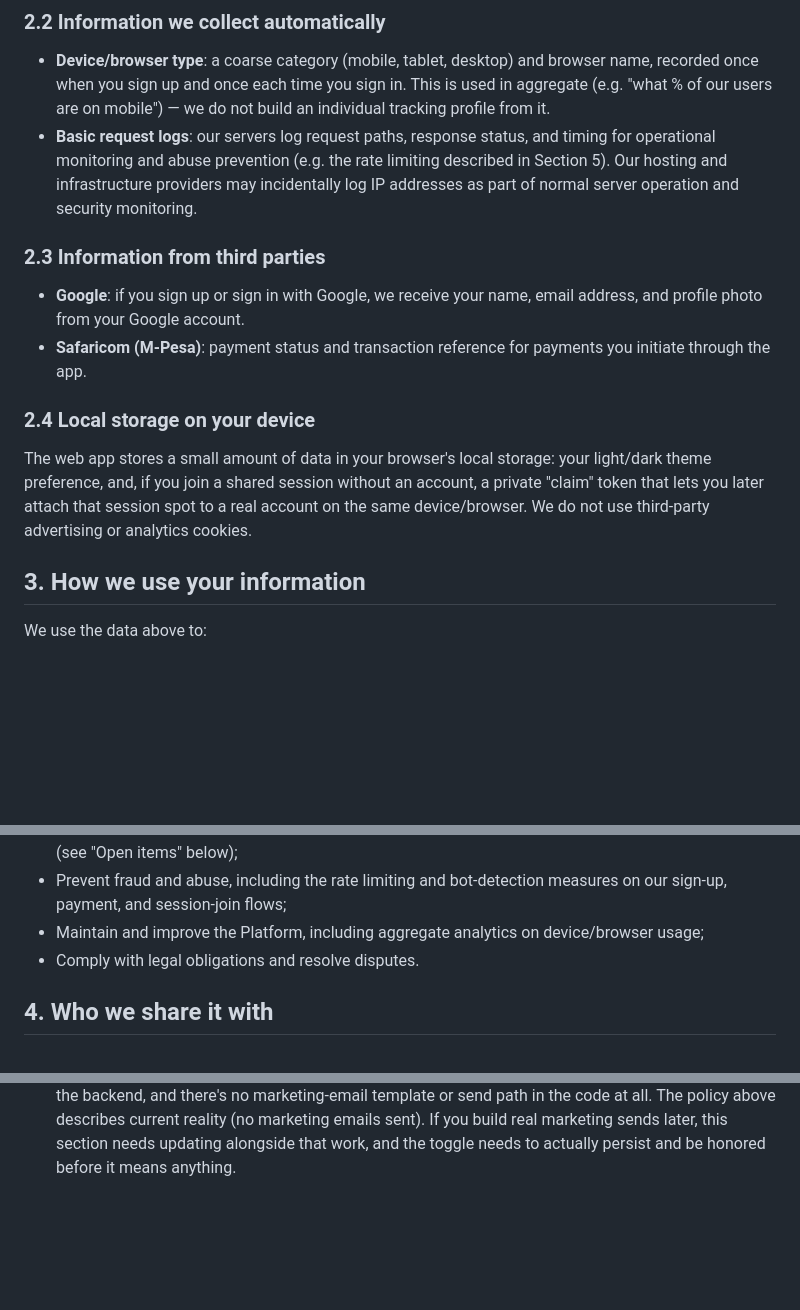
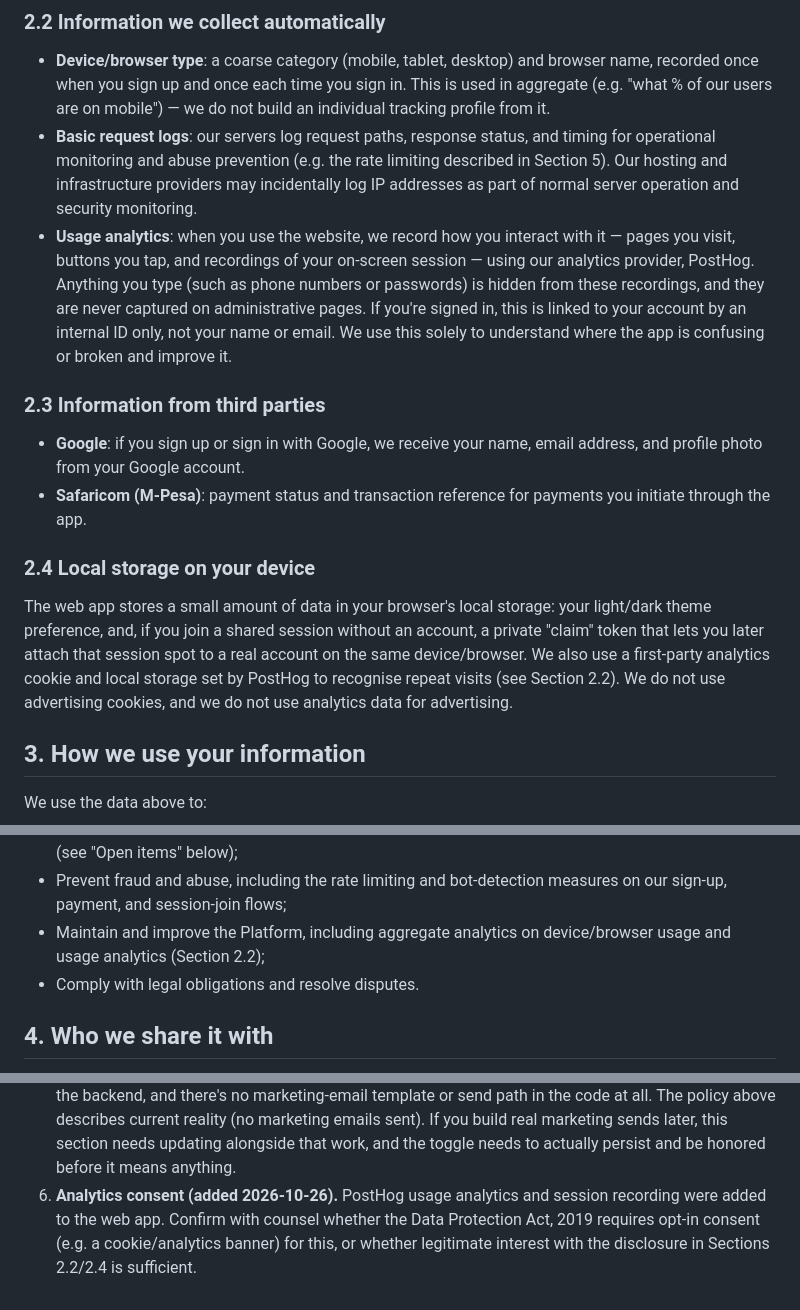
Before and after one commit to Ngiozzz/kicko-app, a Markdown page: docs/legal/privacy-policy-draft.md, 3 parts joined by grey strips. GitHub-like rendering; blank space fills up the shorter version.

Commit message:
Disclose PostHog analytics in the privacy policy draft
Co-Authored-By: Claude Opus 5.5 <noreply@anthropic.com>

```diff
--- a/docs/legal/privacy-policy-draft.md
+++ b/docs/legal/privacy-policy-draft.md
@@ -53,6 +53,14 @@ at **[CONTACT EMAIL]**.
   (e.g. the rate limiting described in Section 5). Our hosting and
   infrastructure providers may incidentally log IP addresses as part of
   normal server operation and security monitoring.
+- **Usage analytics**: when you use the website, we record how you
+  interact with it — pages you visit, buttons you tap, and recordings
+  of your on-screen session — using our analytics provider, PostHog.
+  Anything you type (such as phone numbers or passwords) is hidden from
+  these recordings, and they are never captured on administrative
+  pages. If you're signed in, this is linked to your account by an
+  internal ID only, not your name or email. We use this solely to
+  understand where the app is confusing or broken and improve it.
 
 ### 2.3 Information from third parties
 - **Google**: if you sign up or sign in with Google, we receive your
@@ -65,7 +73,9 @@ The web app stores a small amount of data in your browser's local
 storage: your light/dark theme preference, and, if you join a shared
 session without an account, a private "claim" token that lets you later
 attach that session spot to a real account on the same device/browser.
-We do not use third-party advertising or analytics cookies.
+We also use a first-party analytics cookie and local storage set by
+PostHog to recognise repeat visits (see Section 2.2). We do not use
+advertising cookies, and we do not use analytics data for advertising.
 
 ## 3. How we use your information
 
@@ -87,7 +97,7 @@ We use the data above to:
 - Prevent fraud and abuse, including the rate limiting and bot-detection
   measures on our sign-up, payment, and session-join flows;
 - Maintain and improve the Platform, including aggregate analytics on
-  device/browser usage;
+  device/browser usage and usage analytics (Section 2.2);
 - Comply with legal obligations and resolve disputes.
 
 ## 4. Who we share it with
@@ -207,3 +221,8 @@ sent to **[CONTACT EMAIL]**.
    (no marketing emails sent). If you build real marketing sends later,
    this section needs updating alongside that work, and the toggle
    needs to actually persist and be honored before it means anything.
+6. **Analytics consent (added 2026-10-26).** PostHog usage analytics and
+   session recording were added to the web app. Confirm with counsel
+   whether the Data Protection Act, 2019 requires opt-in consent (e.g. a
+   cookie/analytics banner) for this, or whether legitimate interest
+   with the disclosure in Sections 2.2/2.4 is sufficient.
```
Also changed, not shown: other parts of docs/legal/privacy-policy-draft.md (+4 -0 lines).
